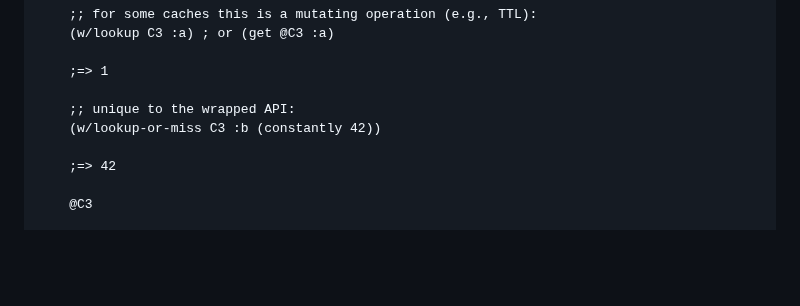
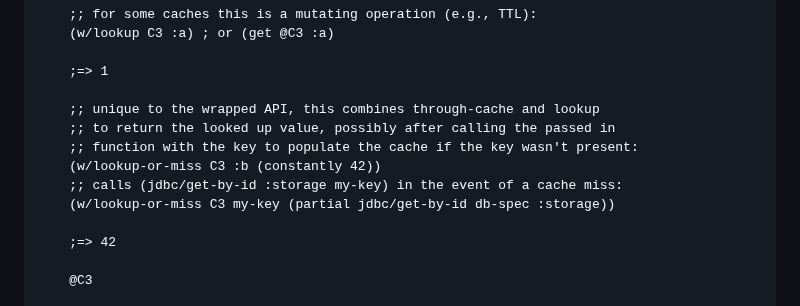
Before and after one commit to clojure/core.cache, a Markdown page: README.md, the part around the change. GitHub-like rendering; blank space fills up the shorter version.

Commit message:
clarify lookup-or-miss usage

```diff
--- a/README.md
+++ b/README.md
@@ -144,8 +144,12 @@ The expectation is that you use _either_ `clojure.core.cache` _or_
 
     ;=> 1
 
-    ;; unique to the wrapped API:
+    ;; unique to the wrapped API, this combines through-cache and lookup
+    ;; to return the looked up value, possibly after calling the passed in
+    ;; function with the key to populate the cache if the key wasn't present:
     (w/lookup-or-miss C3 :b (constantly 42))
+    ;; calls (jdbc/get-by-id :storage my-key) in the event of a cache miss:
+    (w/lookup-or-miss C3 my-key (partial jdbc/get-by-id db-spec :storage))
 
     ;=> 42
 
```
